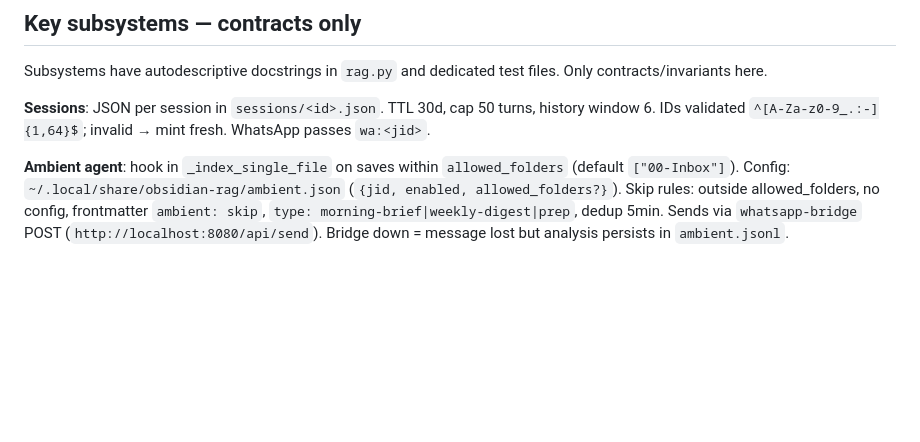
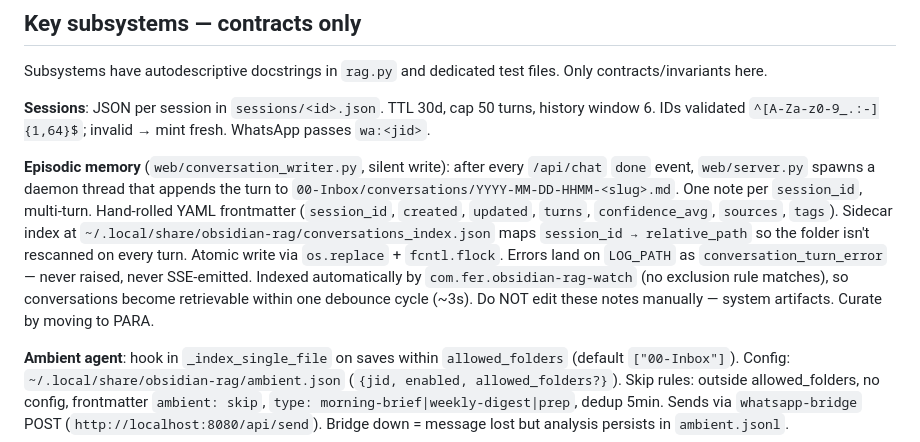
Before and after one commit to jagoff/rag-obsidian, a Markdown page: CLAUDE.md, the part around the change. Drawn GitHub-style; blank space fills up the shorter version.

Commit message:
docs: document episodic memory write path in repo CLAUDE.md
Documents the /api/chat → 00-Inbox/conversations/ write contract added
in b6a42a2 (writer module) + a02ebf8 (server hook). Covers per-session
note layout, frontmatter schema, sidecar index at
~/.local/share/obsidian-rag/conversations_index.json, silent-fail
semantics (errors log as conversation_turn_error, never raise, never
SSE-emit), and automatic indexing via com.fer.obsidian-rag-watch (no
exclusion rule matches; new notes retrievable within ~3s debounce).

Final commit of episodic-memory Phase 1. Phase 2 (weekly consolidation
via launchd + qwen2.5:3b cluster synthesis) remains documented in
plans/episodic-memory.md but deferred until ~1 week of real usage
accumulates to tune the clustering heuristics.

Regression gate: rag eval singles hit@5 88.10% [76.19, 97.62] · MRR
0.767 · recall@5 85.71% — identical to 2026-04-19 floor (88.10 / 0.767).
No regression from new write path or index artifacts. Self-citation
smoke skipped (watch service not currently loaded); indexing path
verified in Phase 0 via static analysis of watch exclusion rules.

Co-Authored-By: Claude Opus 4.7 (1M context) <noreply@anthropic.com>

```diff
--- a/CLAUDE.md
+++ b/CLAUDE.md
@@ -182,6 +182,8 @@ Subsystems have autodescriptive docstrings in `rag.py` and dedicated test files.
 
 **Sessions**: JSON per session in `sessions/<id>.json`. TTL 30d, cap 50 turns, history window 6. IDs validated `^[A-Za-z0-9_.:-]{1,64}$`; invalid → mint fresh. WhatsApp passes `wa:<jid>`.
 
+**Episodic memory** (`web/conversation_writer.py`, silent write): after every `/api/chat` `done` event, `web/server.py` spawns a daemon thread that appends the turn to `00-Inbox/conversations/YYYY-MM-DD-HHMM-<slug>.md`. One note per `session_id`, multi-turn. Hand-rolled YAML frontmatter (`session_id`, `created`, `updated`, `turns`, `confidence_avg`, `sources`, `tags`). Sidecar index at `~/.local/share/obsidian-rag/conversations_index.json` maps `session_id → relative_path` so the folder isn't rescanned on every turn. Atomic write via `os.replace` + `fcntl.flock`. Errors land on `LOG_PATH` as `conversation_turn_error` — never raised, never SSE-emitted. Indexed automatically by `com.fer.obsidian-rag-watch` (no exclusion rule matches), so conversations become retrievable within one debounce cycle (~3s). Do NOT edit these notes manually — system artifacts. Curate by moving to PARA.
+
 **Ambient agent**: hook in `_index_single_file` on saves within `allowed_folders` (default `["00-Inbox"]`). Config: `~/.local/share/obsidian-rag/ambient.json` (`{jid, enabled, allowed_folders?}`). Skip rules: outside allowed_folders, no config, frontmatter `ambient: skip`, `type: morning-brief|weekly-digest|prep`, dedup 5min. Sends via `whatsapp-bridge` POST (`http://localhost:8080/api/send`). Bridge down = message lost but analysis persists in `ambient.jsonl`.
 
 **Contradiction radar**: Phase 1 (query-time `--counter`), Phase 2 (index-time frontmatter `contradicts:` + `contradictions.jsonl`), Phase 3 (`rag digest` weekly). Skipped on `--reset` (O(n²)) and `note_body < 200 chars`.
```
